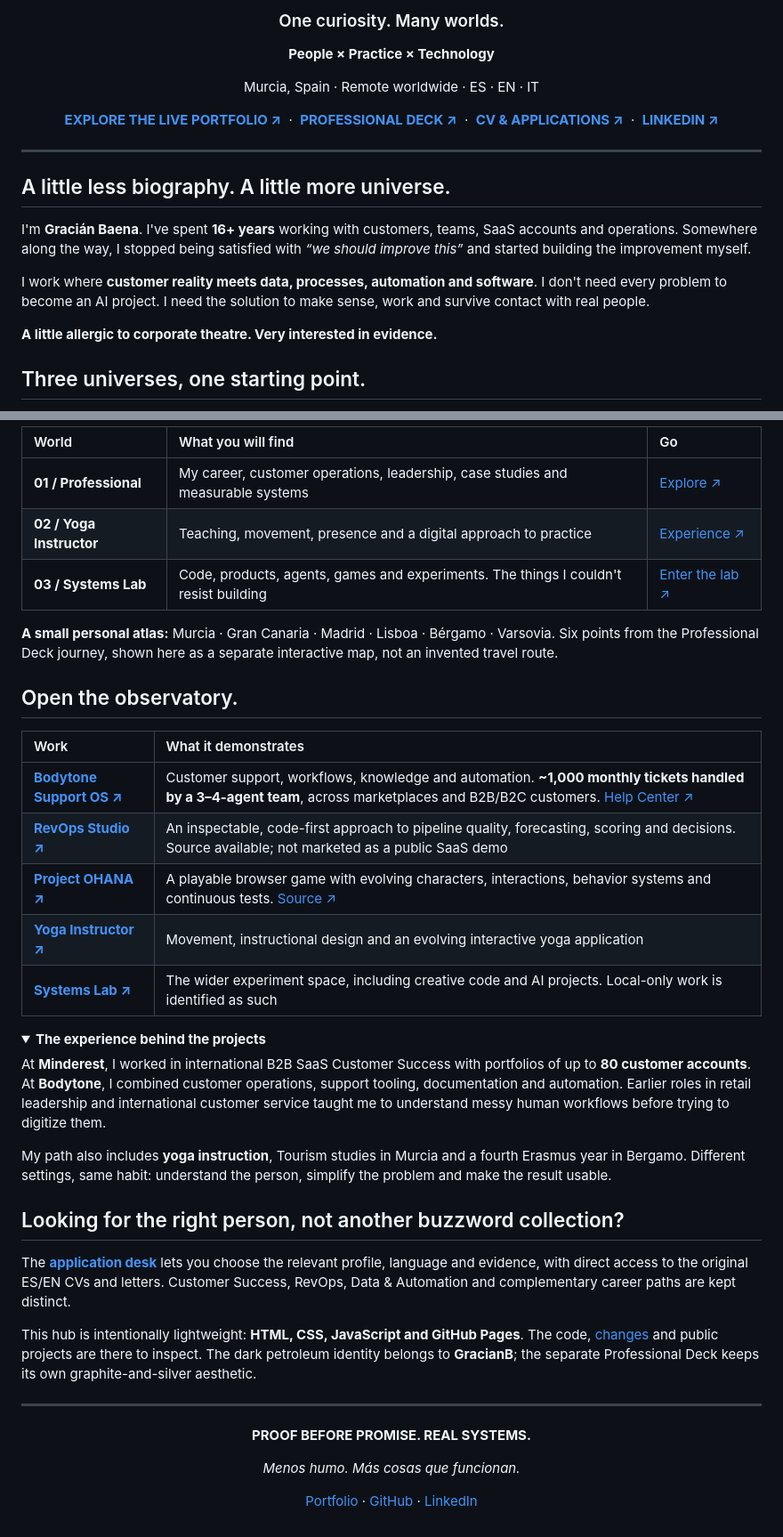
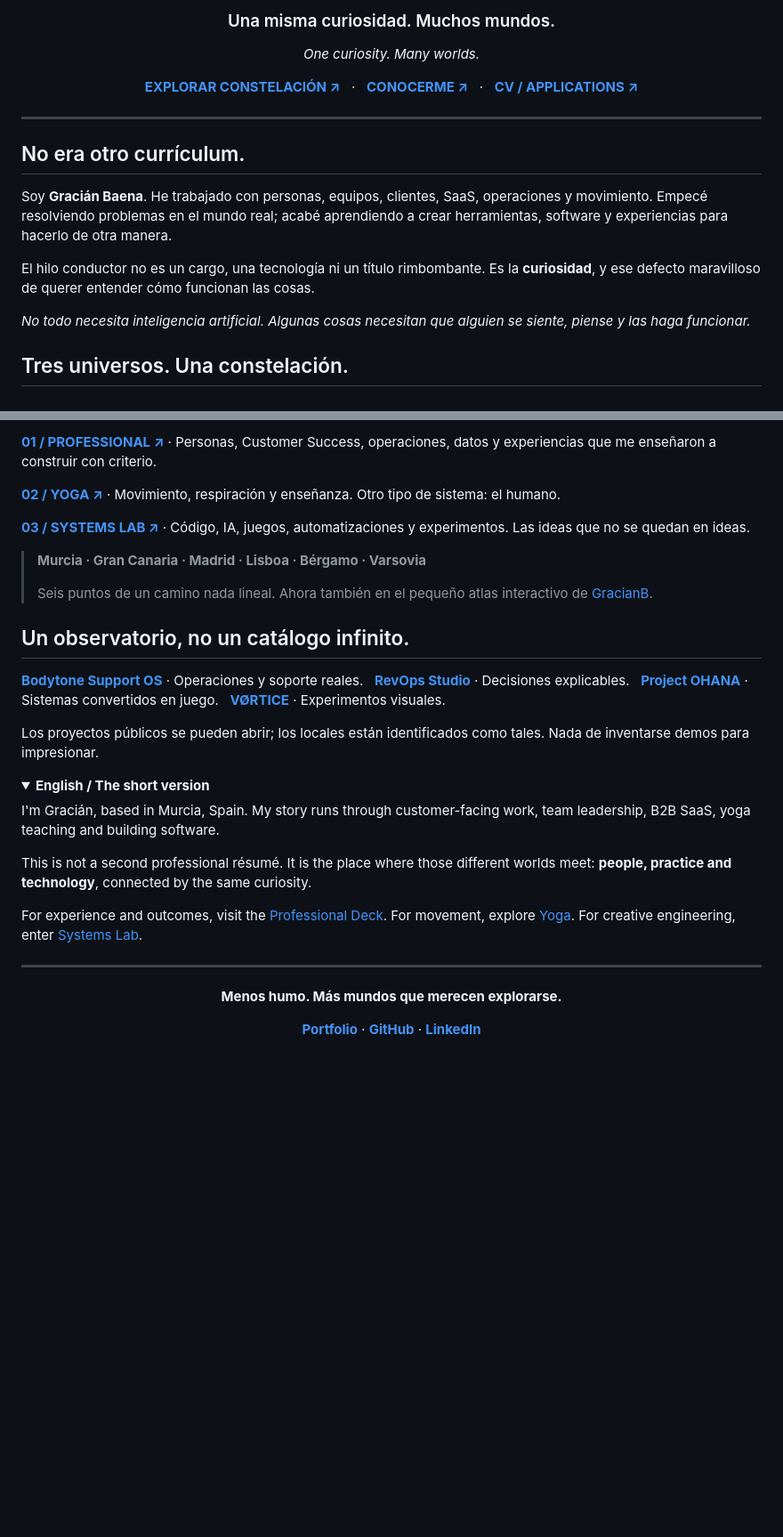
Before and after one commit to GracianB/GracianB, a Markdown page: README.md, 2 parts joined by grey strips. Shown at 89% size. GitHub-like rendering; folded sections open; blank space fills up the shorter version.

Commit message:
P12: rewrite README as a concise authentic constellation showcase, not another recruiting deck

```diff
--- a/README.md
+++ b/README.md
@@ -4,26 +4,20 @@
 
-### One curiosity. Many worlds.
+### Una misma curiosidad. Muchos mundos.
+*One curiosity. Many worlds.*
 
-**People × Practice × Technology**
-
-Murcia, Spain · Remote worldwide · ES · EN · IT
-
-[**EXPLORE THE LIVE PORTFOLIO ↗**](https://gracianb.github.io/GracianB/) &nbsp;·&nbsp;
-[**PROFESSIONAL DECK ↗**](https://gracianb.github.io/professional-deck/) &nbsp;·&nbsp;
-[**CV & APPLICATIONS ↗**](https://gracianb.github.io/GracianB/apply.html) &nbsp;·&nbsp;
-[**LINKEDIN ↗**](https://www.linkedin.com/in/gracianbaena)
+**[EXPLORAR CONSTELACIÓN ↗](https://gracianb.github.io/GracianB/)** &nbsp; · &nbsp; [**CONOCERME ↗**](https://gracianb.github.io/GracianB/#arc) &nbsp; · &nbsp; [**CV / APPLICATIONS ↗**](https://gracianb.github.io/GracianB/apply.html)
 
 </div>
 
 ---
 
-## A little less biography. A little more universe.
+## No era otro currículum.
 
-I'm **Gracián Baena**. I've spent **16+ years** working with customers, teams, SaaS accounts and operations. Somewhere along the way, I stopped being satisfied with *“we should improve this”* and started building the improvement myself.
+Soy **Gracián Baena**. He trabajado con personas, equipos, clientes, SaaS, operaciones y movimiento. Empecé resolviendo problemas en el mundo real; acabé aprendiendo a crear herramientas, software y experiencias para hacerlo de otra manera.
 
-I work where **customer reality meets data, processes, automation and software**. I don't need every problem to become an AI project. I need the solution to make sense, work and survive contact with real people.
+El hilo conductor no es un cargo, una tecnología ni un título rimbombante. Es la **curiosidad**, y ese defecto maravilloso de querer entender cómo funcionan las cosas.
 
-**A little allergic to corporate theatre. Very interested in evidence.**
+*No todo necesita inteligencia artificial. Algunas cosas necesitan que alguien se siente, piense y las haga funcionar.*
 
-## Three universes, one starting point.
+## Tres universos. Una constelación.
 
@@ -31,45 +25,37 @@ I work where **customer reality meets data, processes, automation and software**
 
-| World | What you will find | Go |
-| :--- | :--- | :--- |
-| **01 / Professional** | My career, customer operations, leadership, case studies and measurable systems | [Explore ↗](https://gracianb.github.io/professional-deck/) |
-| **02 / Yoga Instructor** | Teaching, movement, presence and a digital approach to practice | [Experience ↗](https://gracianb.github.io/yoga-instructor/) |
-| **03 / Systems Lab** | Code, products, agents, games and experiments. The things I couldn't resist building | [Enter the lab ↗](https://gracianb.github.io/systems-lab/) |
+**[01 / PROFESSIONAL ↗](https://gracianb.github.io/professional-deck/)** · Personas, Customer Success, operaciones, datos y experiencias que me enseñaron a construir con criterio.
 
-**A small personal atlas:** Murcia · Gran Canaria · Madrid · Lisboa · Bérgamo · Varsovia. Six points from the Professional Deck journey, shown here as a separate interactive map, not an invented travel route.
+**[02 / YOGA ↗](https://gracianb.github.io/yoga-instructor/)** · Movimiento, respiración y enseñanza. Otro tipo de sistema: el humano.
 
-## Open the observatory.
+**[03 / SYSTEMS LAB ↗](https://gracianb.github.io/systems-lab/)** · Código, IA, juegos, automatizaciones y experimentos. Las ideas que no se quedan en ideas.
 
-| Work | What it demonstrates |
-| :--- | :--- |
-| **[Bodytone Support OS ↗](https://gracianb.github.io/professional-deck/proyecto-bodytone.html)** | Customer support, workflows, knowledge and automation. **~1,000 monthly tickets handled by a 3–4-agent team**, across marketplaces and B2B/B2C customers. [Help Center ↗](https://bodytonehelp.zendesk.com/hc/es) |
-| **[RevOps Studio ↗](https://github.com/GracianB/revops-studio)** | An inspectable, code-first approach to pipeline quality, forecasting, scoring and decisions. Source available; not marketed as a public SaaS demo |
-| **[Project OHANA ↗](https://gracianb.github.io/project-ohana/)** | A playable browser game with evolving characters, interactions, behavior systems and continuous tests. [Source ↗](https://github.com/GracianB/project-ohana) |
-| **[Yoga Instructor ↗](https://gracianb.github.io/yoga-instructor/)** | Movement, instructional design and an evolving interactive yoga application |
-| **[Systems Lab ↗](https://gracianb.github.io/systems-lab/)** | The wider experiment space, including creative code and AI projects. Local-only work is identified as such |
+> **Murcia · Gran Canaria · Madrid · Lisboa · Bérgamo · Varsovia**
+>
+> Seis puntos de un camino nada lineal. Ahora también en el pequeño atlas interactivo de [GracianB](https://gracianb.github.io/GracianB/#arc).
+
+## Un observatorio, no un catálogo infinito.
+
+[**Bodytone Support OS**](https://gracianb.github.io/professional-deck/proyecto-bodytone.html) · Operaciones y soporte reales. &nbsp; [**RevOps Studio**](https://github.com/GracianB/revops-studio) · Decisiones explicables. &nbsp; [**Project OHANA**](https://gracianb.github.io/project-ohana/) · Sistemas convertidos en juego. &nbsp; [**VØRTICE**](https://vortex-gilt-xi.vercel.app/) · Experimentos visuales.
+
+Los proyectos públicos se pueden abrir; los locales están identificados como tales. Nada de inventarse demos para impresionar.
 
 <details>
-<summary><b>The experience behind the projects</b></summary>
+<summary><b>English / The short version</b></summary>
 
-At **Minderest**, I worked in international B2B SaaS Customer Success with portfolios of up to **80 customer accounts**. At **Bodytone**, I combined customer operations, support tooling, documentation and automation. Earlier roles in retail leadership and international customer service taught me to understand messy human workflows before trying to digitize them.
+I'm Gracián, based in Murcia, Spain. My story runs through customer-facing work, team leadership, B2B SaaS, yoga teaching and building software.
 
-My path also includes **yoga instruction**, Tourism studies in Murcia and a fourth Erasmus year in Bergamo. Different settings, same habit: understand the person, simplify the problem and make the result usable.
+This is not a second professional résumé. It is the place where those different worlds meet: **people, practice and technology**, connected by the same curiosity.
+
+For experience and outcomes, visit the [Professional Deck](https://gracianb.github.io/professional-deck/). For movement, explore [Yoga](https://gracianb.github.io/yoga-instructor/). For creative engineering, enter [Systems Lab](https://gracianb.github.io/systems-lab/).
 
 </details>
-
-## Looking for the right person, not another buzzword collection?
-
-The [**application desk**](https://gracianb.github.io/GracianB/apply.html) lets you choose the relevant profile, language and evidence, with direct access to the original ES/EN CVs and letters. Customer Success, RevOps, Data & Automation and complementary career paths are kept distinct.
-
-This hub is intentionally lightweight: **HTML, CSS, JavaScript and GitHub Pages**. The code, [changes](https://github.com/GracianB/GracianB/pulls) and public projects are there to inspect. The dark petroleum identity belongs to **GracianB**; the separate Professional Deck keeps its own graphite-and-silver aesthetic.
 
 ---
 
 <div align="center">
 
-**PROOF BEFORE PROMISE. REAL SYSTEMS.**
+**Menos humo. Más mundos que merecen explorarse.**
 
-*Menos humo. Más cosas que funcionan.*
-
-[Portfolio](https://gracianb.github.io/GracianB/) · [GitHub](https://github.com/GracianB) · [LinkedIn](https://www.linkedin.com/in/gracianbaena)
+[**Portfolio**](https://gracianb.github.io/GracianB/) · [**GitHub**](https://github.com/GracianB) · [**LinkedIn**](https://www.linkedin.com/in/gracianbaena)
 
 </div>
```
Also changed, not shown: other parts of README.md (+2 -2 lines).
